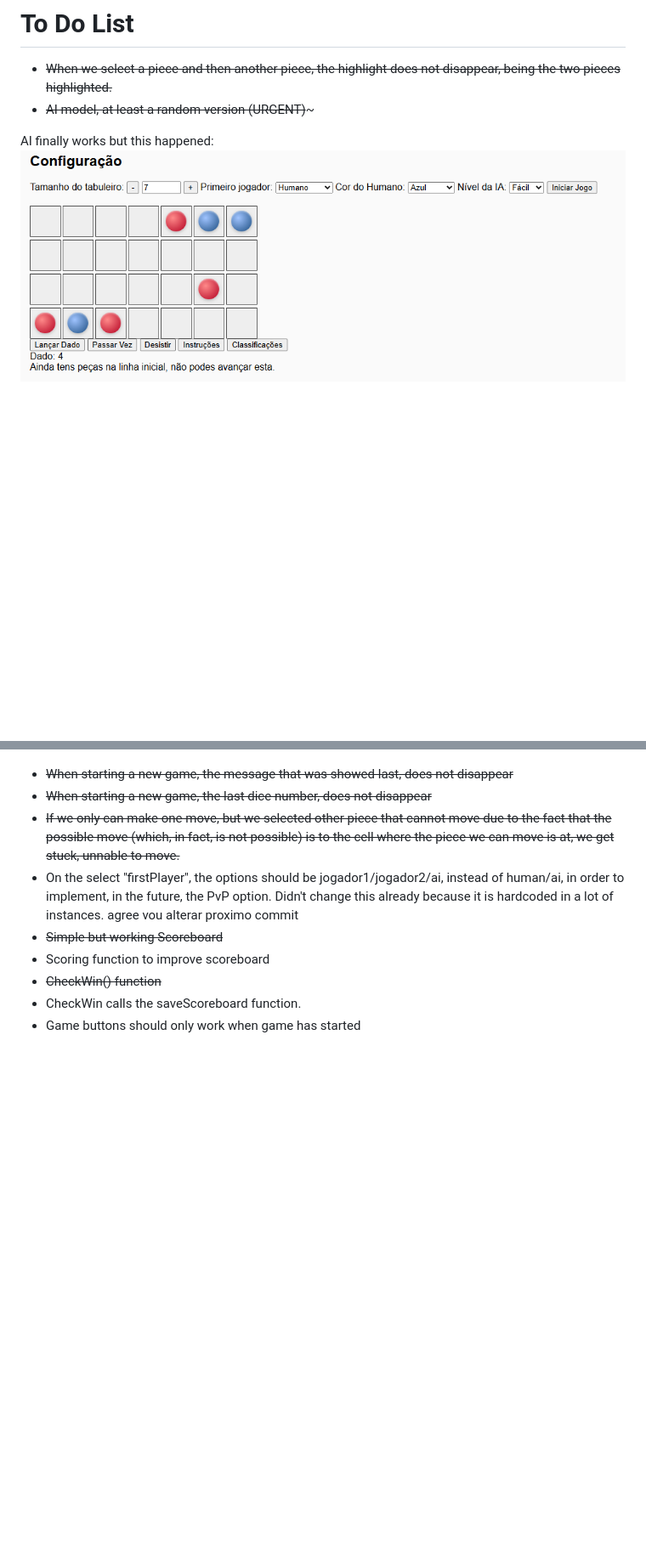
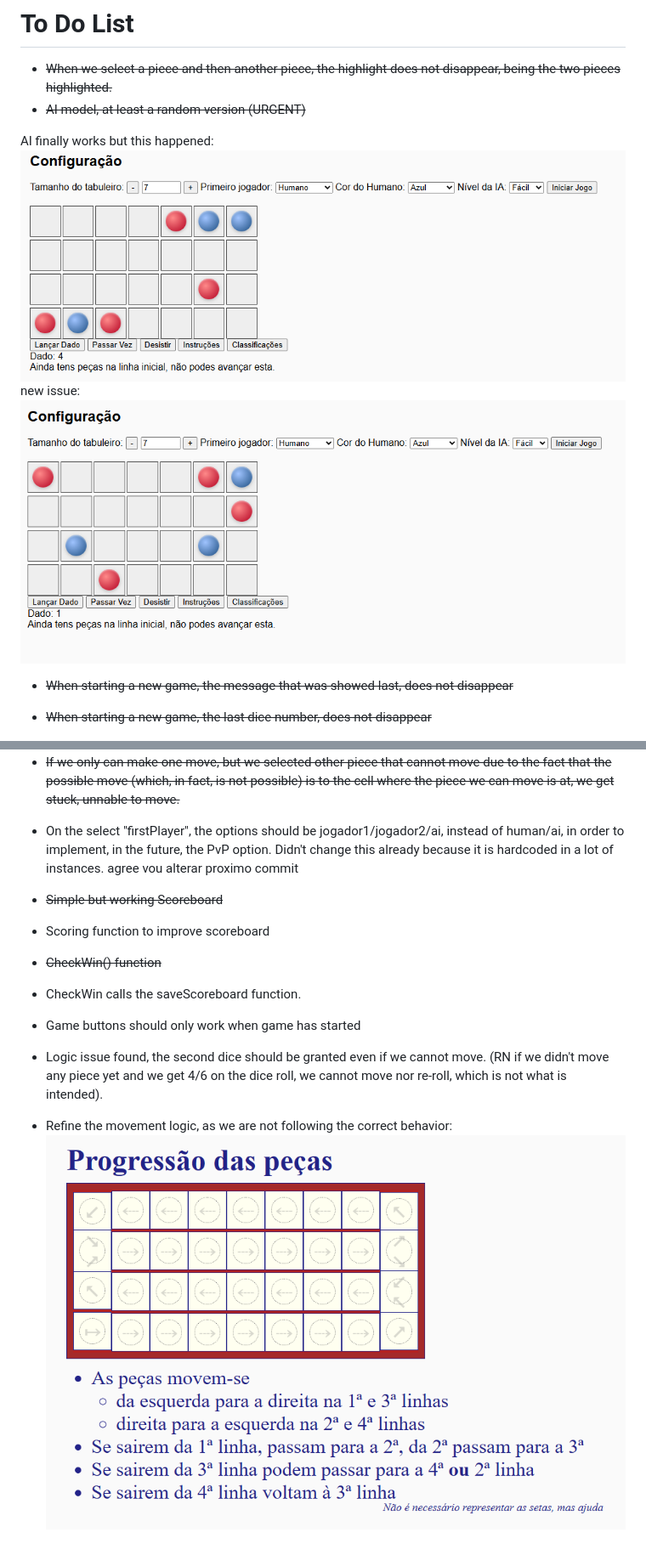
Before and after one commit to joaoagraposo/Web-Technologies-Project, a Markdown page: TODO.md, 2 parts joined by grey strips. Shown: that part at 85% size. Rendered like a GitHub page; pictures changed too: image-1.png (added), image-2.png (added); blank space fills up the shorter version.

Commit message:
Issues found added to the to-do

```diff
--- a/TODO.md
+++ b/TODO.md
@@ -1,9 +1,11 @@
 # To Do List
 - ~~When we select a piece and then another piece, the highlight does not disappear, being the two pieces highlighted.~~
-- ~~AI model, at least a random version (URGENT)~~~
+- ~~AI model, at least a random version (URGENT)~~
 
 AI finally works but this happened:
 ![alt text](image.png)
+new issue:
+![alt text](image-1.png)
 
 - ~~When starting a new game, the message that was showed last, does not disappear~~
 - ~~When starting a new game, the last dice number, does not disappear~~
@@ -14,3 +16,6 @@ AI finally works but this happened:
 - ~~CheckWin() function~~
 - CheckWin calls the saveScoreboard function.
 - Game buttons should only work when game has started
+- Logic issue found, the second dice should be granted even if we cannot move. (RN if we didn't move any piece yet and we get 4/6 on the dice roll, we cannot move nor re-roll, which is not what is intended).
+
+- Refine the movement logic, as we are not following the correct behavior: ![alt text](image-2.png)
```
Also changed, not shown: 2 other files.
